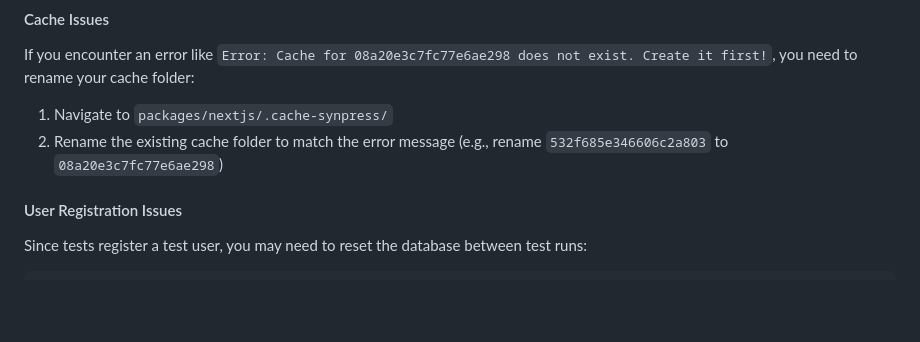
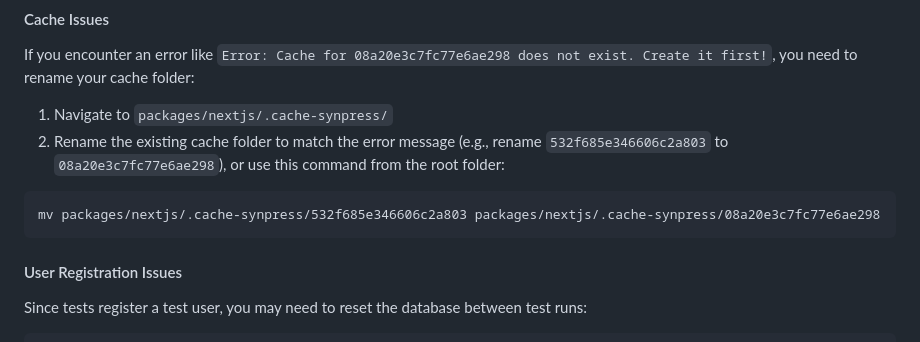
Before and after one commit to BuidlGuidl/SpeedRunEthereum-v2, a Markdown page: README.md, the part around the change. Rendered like a GitHub page; blank space fills up the shorter version.

Commit message:
chore: move command

````diff
--- a/README.md
+++ b/README.md
@@ -140,7 +140,11 @@ Before running tests, ensure you have:
 If you encounter an error like `Error: Cache for 08a20e3c7fc77e6ae298 does not exist. Create it first!`, you need to rename your cache folder:
 
 1. Navigate to `packages/nextjs/.cache-synpress/`
-2. Rename the existing cache folder to match the error message (e.g., rename `532f685e346606c2a803` to `08a20e3c7fc77e6ae298`)
+2. Rename the existing cache folder to match the error message (e.g., rename `532f685e346606c2a803` to `08a20e3c7fc77e6ae298`), or use this command from the root folder:
+
+```
+mv packages/nextjs/.cache-synpress/532f685e346606c2a803 packages/nextjs/.cache-synpress/08a20e3c7fc77e6ae298
+```
 
 #### User Registration Issues
 
````
